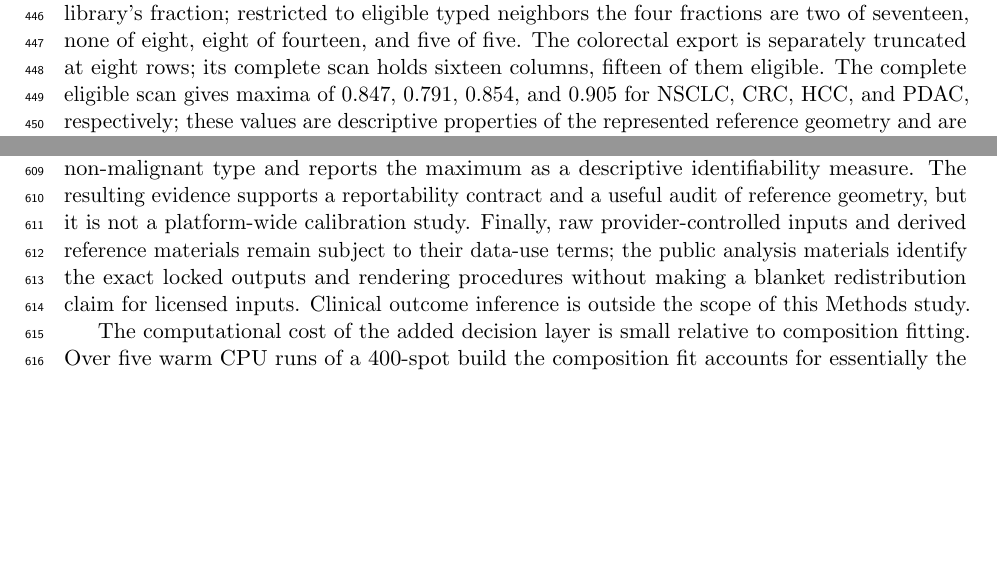
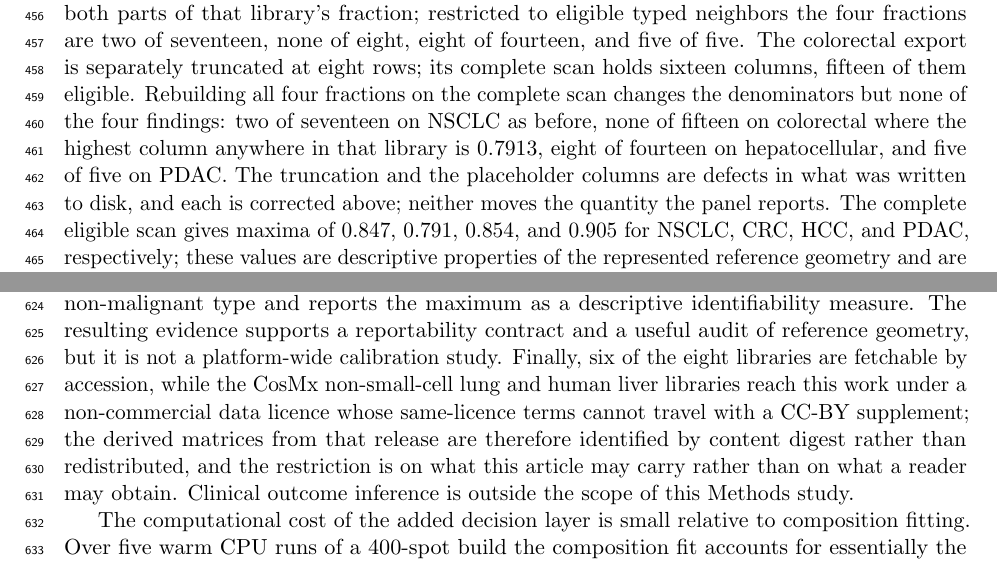
Before and after one commit to PeterPonyu/spgd-tme, a LaTeX paper (manuscript/main.tex, which reads manuscript/discussion.tex, manuscript/results.tex): two parts of pages 20 and 27 of 32 before the commit and two parts of pages 21 and 28 of 32 after it, joined at a grey line, cut so that both start at the same text, the shorter picture padded with empty space. Compiled offline with pdfLaTeX.

Commit message:
Say how far each disclosed defect reaches, and stop claiming a chronology we cannot show
Three disclosures confessed at a coarser grain than our own tables support, which
leaves a reader to assume the worst case in every direction.

The denominator defects moved no finding. Rebuilt on the complete scan the four
fractions are 2 of 17 on NSCLC, unchanged; 0 of 15 on colorectal, where nothing
in the library reaches the cutoff at all (highest 0.7913); 8 of 14 on
hepatocellular; and 5 of 5 on PDAC. The truncation and the placeholder columns
are real and stay stated; what was missing was the second half.

The neighbour-selection bias runs toward KEEP, so it reaches the three calls it
returned as KEEP and no others. It does not reach PDAC, whose six columns all sit
at or above the cutoff so the walk found nothing to select and the ABSTAIN
survived a search for the opposite answer. It does not reach the BCC application
cohort, whose pair is the constants-file entry.

The release boundary reads as though nothing can be rebuilt. Six of the eight
libraries are fetchable by accession; two sit under the Bruker non-commercial
licence, and there the restriction is on what we may redistribute rather than on
what a reader may obtain.

Against that, one claim went the other way and is withdrawn: the Methods said the
pair identities were fixed "before any cosine was computed". The constants file
predates this article's version history, so the package cannot evidence that. It
now claims only what git shows -- that the pairs and the cutoff were fixed before
the complete eligible scan was built.

Co-Authored-By: Claude Opus 5 <noreply@anthropic.com>

```diff
--- a/manuscript/discussion.tex
+++ b/manuscript/discussion.tex
@@ -14,6 +14,6 @@ Reference-based methods such as RCTD, cell2location, stereoscope, SPOTlight, Spa
 
 The locked truth is a cell-count share, so each typed cell contributes one unit regardless of cell size, RNA content, or capture efficiency. This estimand is appropriate for the available cell-resolved construction but is not transcript mass. The saved truth does not contain a cell-to-spot transcript-total mapping, so an RNA-weighted sensitivity cannot be inferred from these data. Similarly, ABSTAIN renormalization is a conditional composition: the retained coordinates sum to one after the malignant coordinate is withheld. The conditional-neighbor audit preserved simplex closure (maximum absolute error \(1.1\times10^{-15}\)) but showed conditional biases of \(+0.0162\), \(+0.0214\), and \(-0.0004\) and conditional-neighbor RMSE of \(0.0853\), \(0.1682\), and \(0.1439\) on the openST, Xenium, and independent CosMx benchmark, respectively. An ABSTAIN report should therefore be read as composition conditional on the unreported malignant coordinate, not as an unbiased estimate of the neighbor's absolute occupancy.
 
-The complete scan also shows why pair specification matters. The historical calls use biologically designated malignant--neighbor pairs, while the scan compares every eligible annotated non-malignant type and reports the maximum as a descriptive identifiability measure. The resulting evidence supports a reportability contract and a useful audit of reference geometry, but it is not a platform-wide calibration study. Finally, raw provider-controlled inputs and derived reference materials remain subject to their data-use terms; the public analysis materials identify the exact locked outputs and rendering procedures without making a blanket redistribution claim for licensed inputs. Clinical outcome inference is outside the scope of this Methods study.
+The complete scan also shows why pair specification matters. The historical calls use biologically designated malignant--neighbor pairs, while the scan compares every eligible annotated non-malignant type and reports the maximum as a descriptive identifiability measure. The resulting evidence supports a reportability contract and a useful audit of reference geometry, but it is not a platform-wide calibration study. Finally, six of the eight libraries are fetchable by accession, while the CosMx non-small-cell lung and human liver libraries reach this work under a non-commercial data licence whose same-licence terms cannot travel with a CC-BY supplement; the derived matrices from that release are therefore identified by content digest rather than redistributed, and the restriction is on what this article may carry rather than on what a reader may obtain. Clinical outcome inference is outside the scope of this Methods study.
 
 The computational cost of the added decision layer is small relative to composition fitting. Over five warm CPU runs of a 400-spot build the composition fit accounts for essentially the whole wall-clock cost, while the reportability decision applied to the CosMx benchmarks is under \(0.01\%\) of it. Together with the materials ledger and donor-disjoint evaluation and the explicit withheld-coordinate state, these measurements define a practical Methods object and protocol for reporting where a mixed-spot tumor fraction is supported and where the surrounding composition should be interpreted conditionally.
--- a/manuscript/results.tex
+++ b/manuscript/results.tex
@@ -106,7 +106,7 @@ Every reported type clears the builder floor of fifty reference cells (Fig.~\ref
 \end{figure}
 
 \subsection{The same frozen cosine on independent CosMx carcinomas}
-The same frozen cosine reports KEEP on independent CosMx carcinomas (Fig.~\ref{fig:keepcancers}A). CosMx BCC, CosMx NSCLC, CosMx CRC, and CosMx HCC sit below \(c^\star=0.80\); CosMx PDAC, openST, Xenium, and Xenium FLEX sit above it, so the historical gate calls four CosMx libraries KEEP and one CosMx library ABSTAIN on the same assay (Table~\ref{tab:gate-calls}). Panel~\ref{fig:keepcancers}B scores the malignant program against the stored neighbor rows of the reference export, two of the 46 rows being non-annotated placeholders (Fig.~\ref{fig:keepcancers}B). Those stored denominators are export rows, not complete scans: two of seventeen NSCLC neighbors reach the cutoff, none of the eight colorectal rows does, eight of fifteen hepatocellular rows do, and all six PDAC rows do (Fig.~\ref{fig:keepcancers}F). Two of those four denominators carry a non-annotated placeholder, one \texttt{NotDet} on hepatocellular and one \texttt{Undetermined} on PDAC, and the PDAC placeholder is counted in both parts of that library's fraction; restricted to eligible typed neighbors the four fractions are two of seventeen, none of eight, eight of fourteen, and five of five. The colorectal export is separately truncated at eight rows; its complete scan holds sixteen columns, fifteen of them eligible. The complete eligible scan gives maxima of \(0.847\), \(0.791\), \(0.854\), and \(0.905\) for NSCLC, CRC, HCC, and PDAC, respectively; these values are descriptive properties of the represented reference geometry and are not substituted for the historical operating pair. The observed PDAC elevation is consistent with malignant--neighbor collinearity, but platform identity and neighbor-pair identity are confounded, so it does not establish an assay-independent explanation. Directed Patient\_ID transfer carries the NSCLC edge (4237 spots; overall RMSE \(0.1066\), spot-level PCC \(0.8415\)) beside the three BCC edges (Fig.~\ref{fig:keepcancers}C--E). That edge resolves a seventeen-type simplex rather than the eight BCC types, and its type-level PCC of \(0.5986\) is averaged over those seventeen columns.
+The same frozen cosine reports KEEP on independent CosMx carcinomas (Fig.~\ref{fig:keepcancers}A). CosMx BCC, CosMx NSCLC, CosMx CRC, and CosMx HCC sit below \(c^\star=0.80\); CosMx PDAC, openST, Xenium, and Xenium FLEX sit above it, so the historical gate calls four CosMx libraries KEEP and one CosMx library ABSTAIN on the same assay (Table~\ref{tab:gate-calls}). Panel~\ref{fig:keepcancers}B scores the malignant program against the stored neighbor rows of the reference export, two of the 46 rows being non-annotated placeholders (Fig.~\ref{fig:keepcancers}B). Those stored denominators are export rows, not complete scans: two of seventeen NSCLC neighbors reach the cutoff, none of the eight colorectal rows does, eight of fifteen hepatocellular rows do, and all six PDAC rows do (Fig.~\ref{fig:keepcancers}F). Two of those four denominators carry a non-annotated placeholder, one \texttt{NotDet} on hepatocellular and one \texttt{Undetermined} on PDAC, and the PDAC placeholder is counted in both parts of that library's fraction; restricted to eligible typed neighbors the four fractions are two of seventeen, none of eight, eight of fourteen, and five of five. The colorectal export is separately truncated at eight rows; its complete scan holds sixteen columns, fifteen of them eligible. Rebuilding all four fractions on the complete scan changes the denominators but none of the four findings: two of seventeen on NSCLC as before, none of fifteen on colorectal where the highest column anywhere in that library is \(0.7913\), eight of fourteen on hepatocellular, and five of five on PDAC. The truncation and the placeholder columns are defects in what was written to disk, and each is corrected above; neither moves the quantity the panel reports. The complete eligible scan gives maxima of \(0.847\), \(0.791\), \(0.854\), and \(0.905\) for NSCLC, CRC, HCC, and PDAC, respectively; these values are descriptive properties of the represented reference geometry and are not substituted for the historical operating pair. The observed PDAC elevation is consistent with malignant--neighbor collinearity, but platform identity and neighbor-pair identity are confounded, so it does not establish an assay-independent explanation. Directed Patient\_ID transfer carries the NSCLC edge (4237 spots; overall RMSE \(0.1066\), spot-level PCC \(0.8415\)) beside the three BCC edges (Fig.~\ref{fig:keepcancers}C--E). That edge resolves a seventeen-type simplex rather than the eight BCC types, and its type-level PCC of \(0.5986\) is averaged over those seventeen columns.
 
 \begin{figure}[!htbp]
 \centering
```
Also changed, not shown: manuscript/captions/F12_keep.tex (+1 -1 lines), manuscript/main.tex (+1 -1 lines), manuscript/methods.tex (+1 -1 lines).
